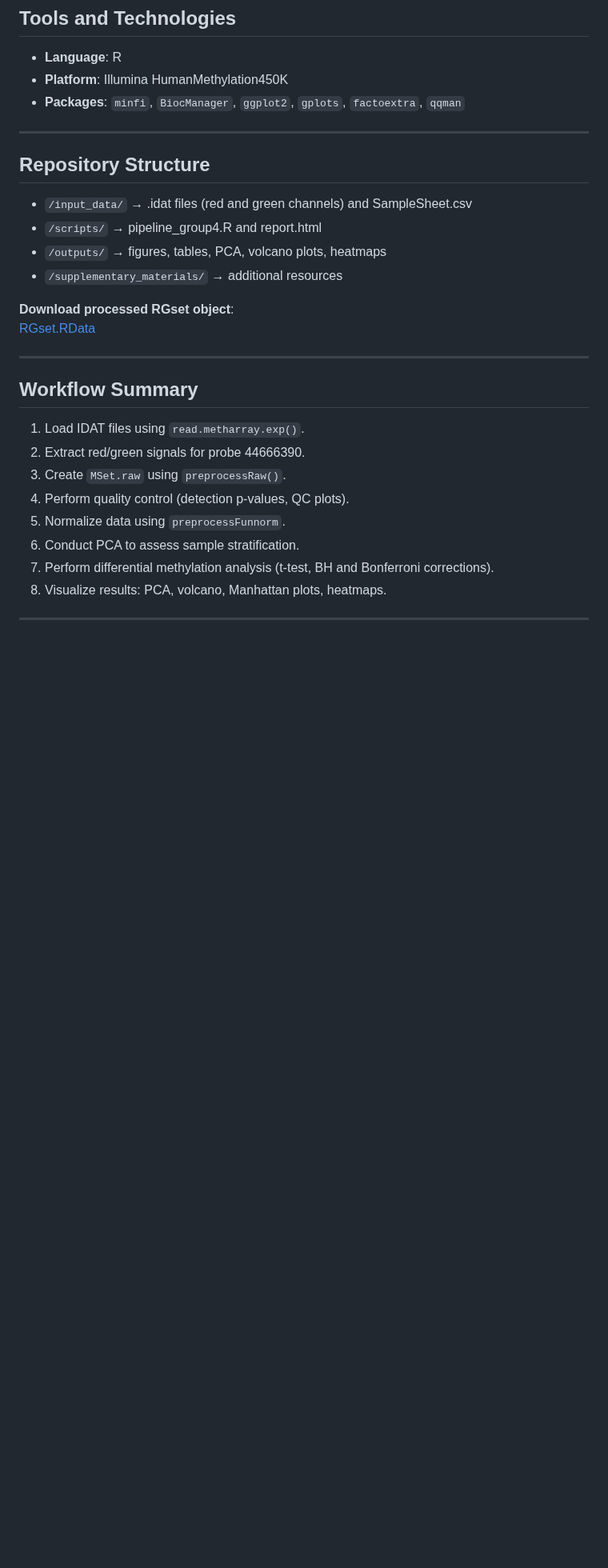
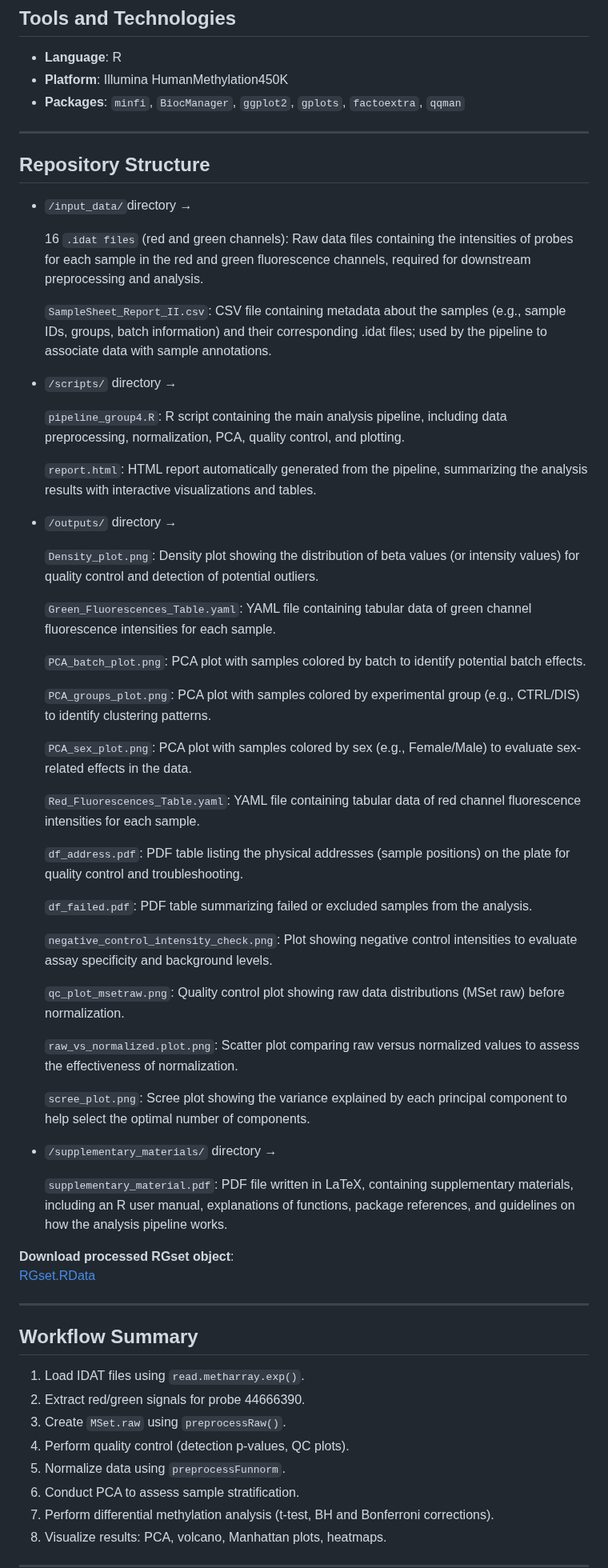
Before and after one commit to Martinaa1408/DNARNA_Group4, a Markdown page: README.md, the part around the change. Shown at 80% size. GitHub-like rendering; blank space fills up the shorter version.

```diff
--- a/README.md
+++ b/README.md
@@ -120,10 +120,47 @@ In this project, we adopted **`preprocessFunnorm`**, which preserves biological
 
 ## Repository Structure
 
-- `/input_data/` → .idat files (red and green channels) and SampleSheet.csv
-- `/scripts/` → pipeline_group4.R and report.html
-- `/outputs/` → figures, tables, PCA, volcano plots, heatmaps
-- `/supplementary_materials/` → additional resources
+- `/input_data/`directory →
+
+   16 `.idat files` (red and green channels): Raw data files containing the intensities of probes for        each sample in the red and green fluorescence channels, required for downstream preprocessing and         analysis.
+
+  `SampleSheet_Report_II.csv`: CSV file containing metadata about the samples (e.g., sample IDs, groups,     batch information) and their corresponding .idat files; used by the pipeline to associate data with       sample annotations.
+
+- `/scripts/` directory →
+
+  `pipeline_group4.R`: R script containing the main analysis pipeline, including data preprocessing,         normalization, PCA, quality control, and plotting.
+
+  `report.html`: HTML report automatically generated from the pipeline, summarizing the analysis results     with interactive visualizations and tables.
+
+- `/outputs/` directory →
+
+  `Density_plot.png`: Density plot showing the distribution of beta values (or intensity values) for         quality control and detection of potential outliers.
+
+  `Green_Fluorescences_Table.yaml`: YAML file containing tabular data of green channel fluorescence          intensities for each sample.
+
+  `PCA_batch_plot.png`: PCA plot with samples colored by batch to identify potential batch effects.
+
+  `PCA_groups_plot.png`: PCA plot with samples colored by experimental group (e.g., CTRL/DIS) to identify    clustering patterns.
+
+  `PCA_sex_plot.png`: PCA plot with samples colored by sex (e.g., Female/Male) to evaluate sex-related       effects in the data.
+
+  `Red_Fluorescences_Table.yaml`: YAML file containing tabular data of red channel fluorescence              intensities for each sample.
+
+  `df_address.pdf`: PDF table listing the physical addresses (sample positions) on the plate for quality     control and troubleshooting.
+
+  `df_failed.pdf`: PDF table summarizing failed or excluded samples from the analysis.
+
+  `negative_control_intensity_check.png`: Plot showing negative control intensities to evaluate assay        specificity and background levels.
+
+  `qc_plot_msetraw.png`: Quality control plot showing raw data distributions (MSet raw) before               normalization.
+
+  `raw_vs_normalized.plot.png`: Scatter plot comparing raw versus normalized values to assess the            effectiveness of normalization.
+
+  `scree_plot.png`: Scree plot showing the variance explained by each principal component to help select     the optimal number of components.
+
+- `/supplementary_materials/` directory →
+
+  `supplementary_material.pdf`: PDF file written in LaTeX, containing supplementary materials, including     an R user manual, explanations of functions, package references, and guidelines on how the analysis       pipeline works.
 
 **Download processed RGset object**:
 [RGset.RData](https://drive.google.com/uc?export=download&id=1eIU1pHnwIDmMTmn73Zu3RdZgdcb_ZFux)
```
